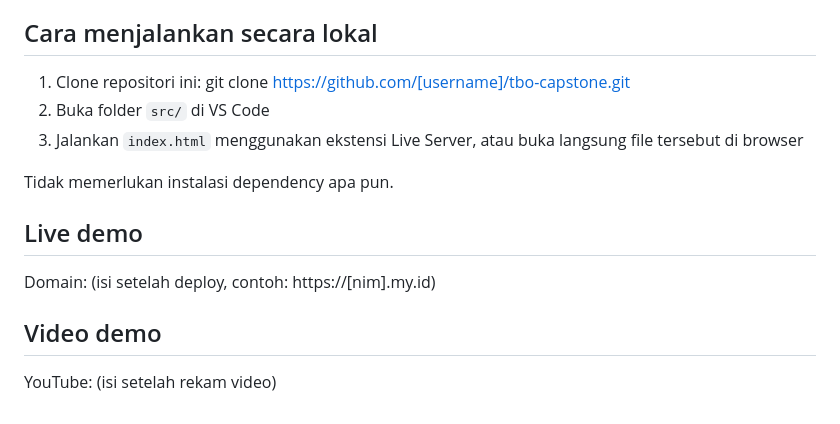
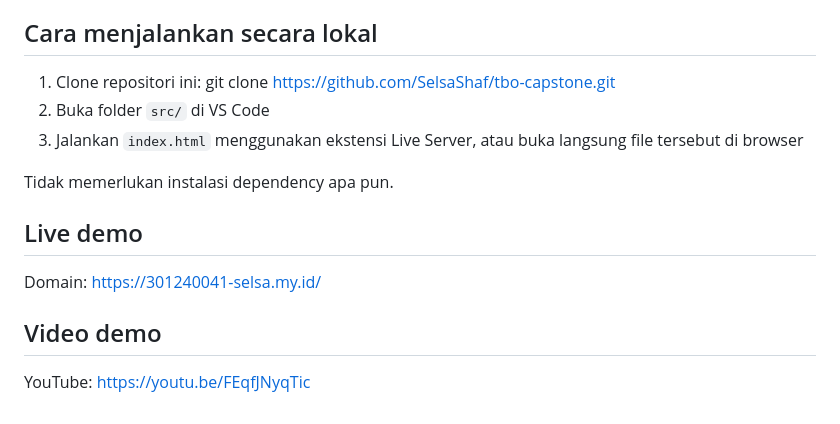
Before and after one commit to SelsaShaf/tbo-capstone, a Markdown page: README.md, the part around the change. Rendered like a GitHub page.

Commit message:
Update README with correct repository and demo links

```diff
--- a/README.md
+++ b/README.md
@@ -65,7 +65,7 @@ tbo-capstone/
 ## Cara menjalankan secara lokal
 
 1. Clone repositori ini:
-git clone https://github.com/[username]/tbo-capstone.git
+git clone  https://github.com/SelsaShaf/tbo-capstone.git
 2. Buka folder `src/` di VS Code
 3. Jalankan `index.html` menggunakan ekstensi Live Server, atau buka langsung file tersebut di browser
 
@@ -73,8 +73,8 @@ Tidak memerlukan instalasi dependency apa pun.
 
 ## Live demo
 
-Domain: (isi setelah deploy, contoh: https://[nim].my.id)
+Domain: https://301240041-selsa.my.id/
 
 ## Video demo
 
-YouTube: (isi setelah rekam video)
+YouTube:  https://youtu.be/FEqfJNyqTic
```
